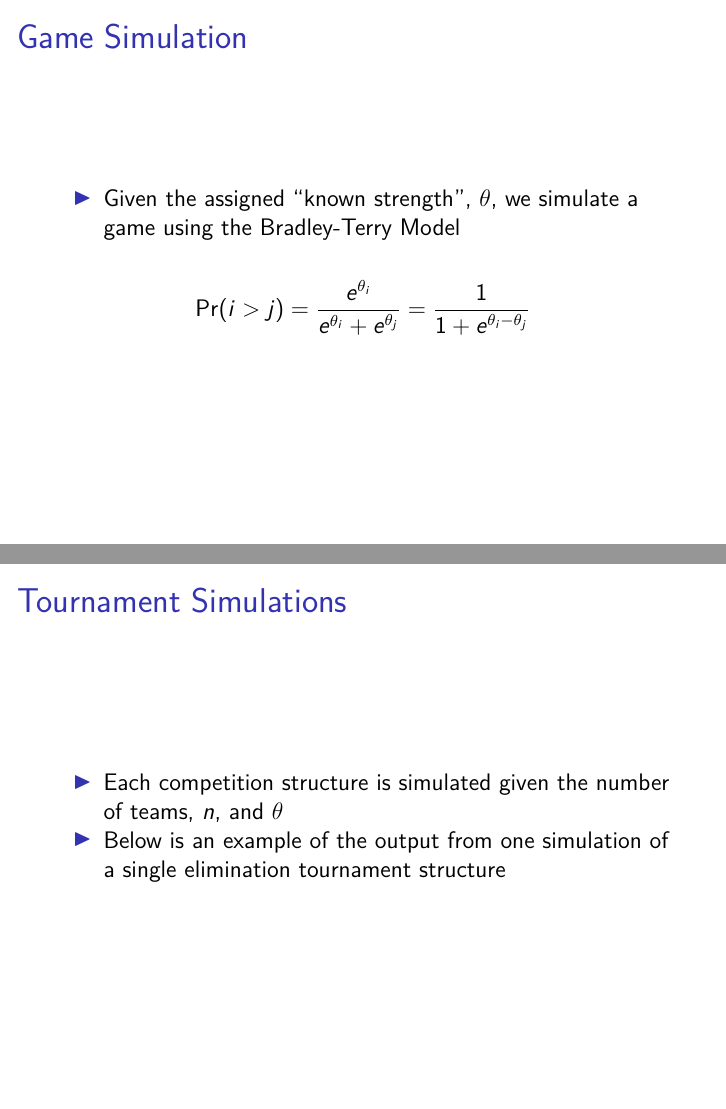
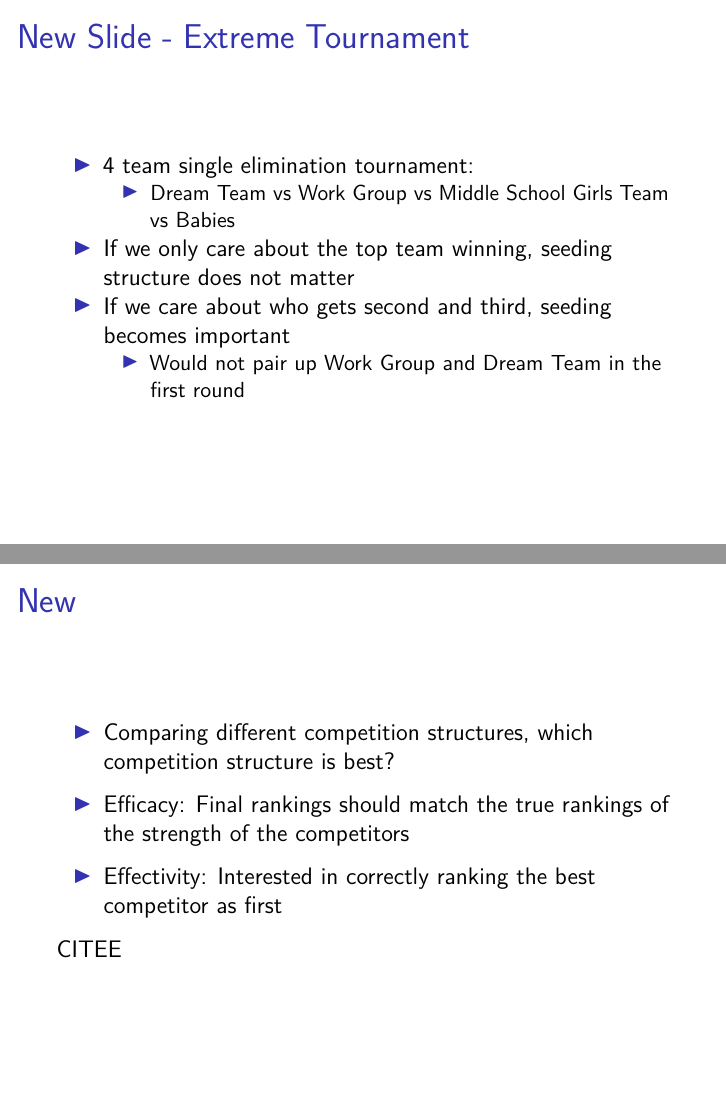
Before and after one commit to gjm112/tournaments, an R Markdown document (CMSAC_presentation.Rmd): pages 3 and 4 of 15 before the commit and pages 3 and 4 of 18 after it, joined at a grey line. Rendered offline with R 4.5, knitr and Pandoc, then LaTeX, with nearby package versions; the code chunks are not run, so their results and figures are left out.

Commit message:
new intro slides draft

```diff
--- a/CMSAC_presentation.Rmd
+++ b/CMSAC_presentation.Rmd
@@ -33,3 +33,23 @@ with the usage of theta or calling it true rank/true strength. -->
 -   Which competition structure is best?
 -   The "best" competition structure depends on how well it reflects the competitors' true strengths
 -   We will propose a metric that quantifies how effectively different tournament structures convey information about competitors' true strengths
+
+## New Slide - Extreme Tournament
+
+- 4 team single elimination tournament:
+  - Dream Team vs Work Group vs Middle School Girls Team vs Babies
+- If we only care about the top team winning, seeding structure does not matter
+- If we care about who gets second and third, seeding becomes important
+  - Would not pair up Work Group and Dream Team in the first round
+
+## New
+
+- Comparing different competition structures, which competition structure is best?
+
+- Efficacy: Final rankings should match the true rankings of the strength of the competitors
+
+- Effectivity: Interested in correctly ranking the best competitor as first
+
+CITEE
+
+## New
```
Also changed, not shown: CMSAC_presentation.Rmd (11 more changed lines).
